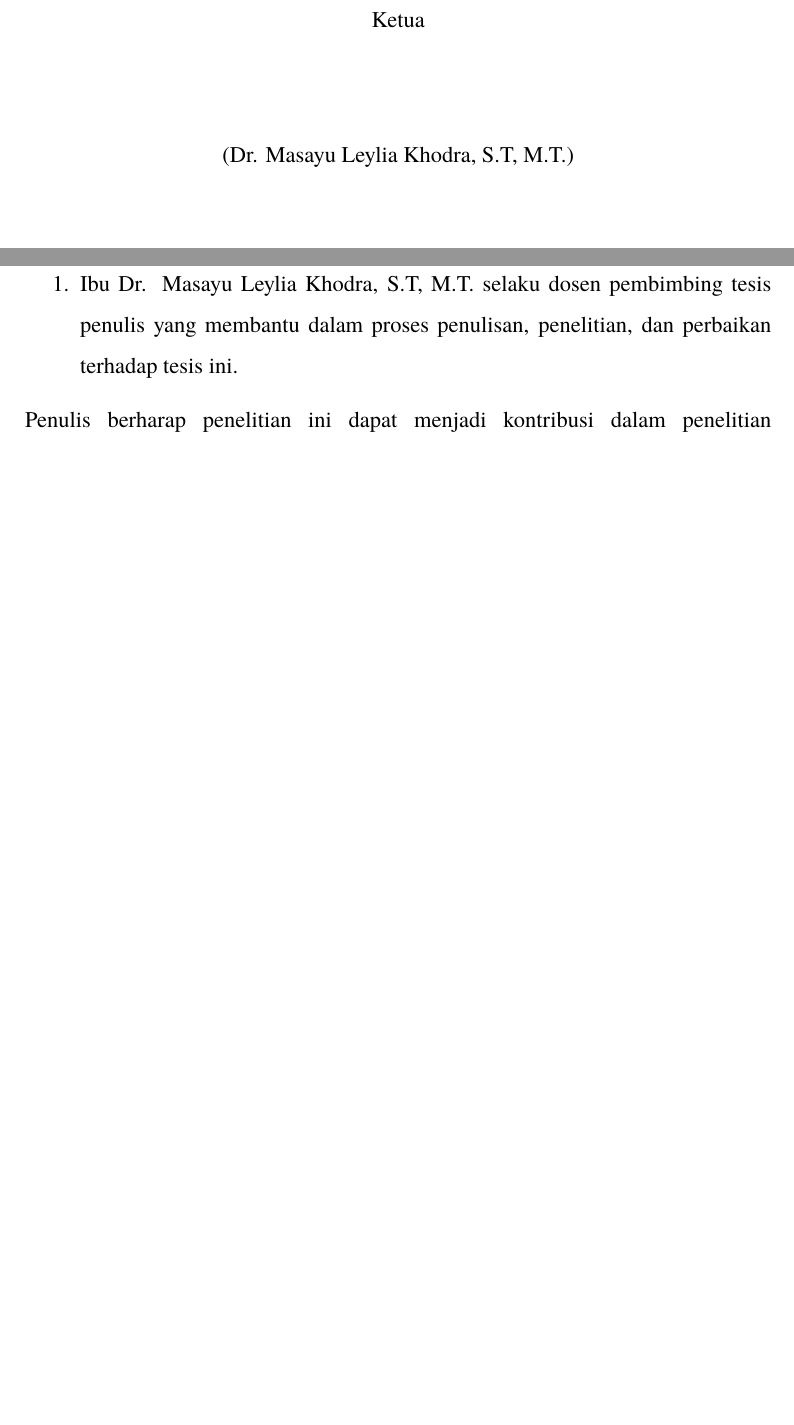
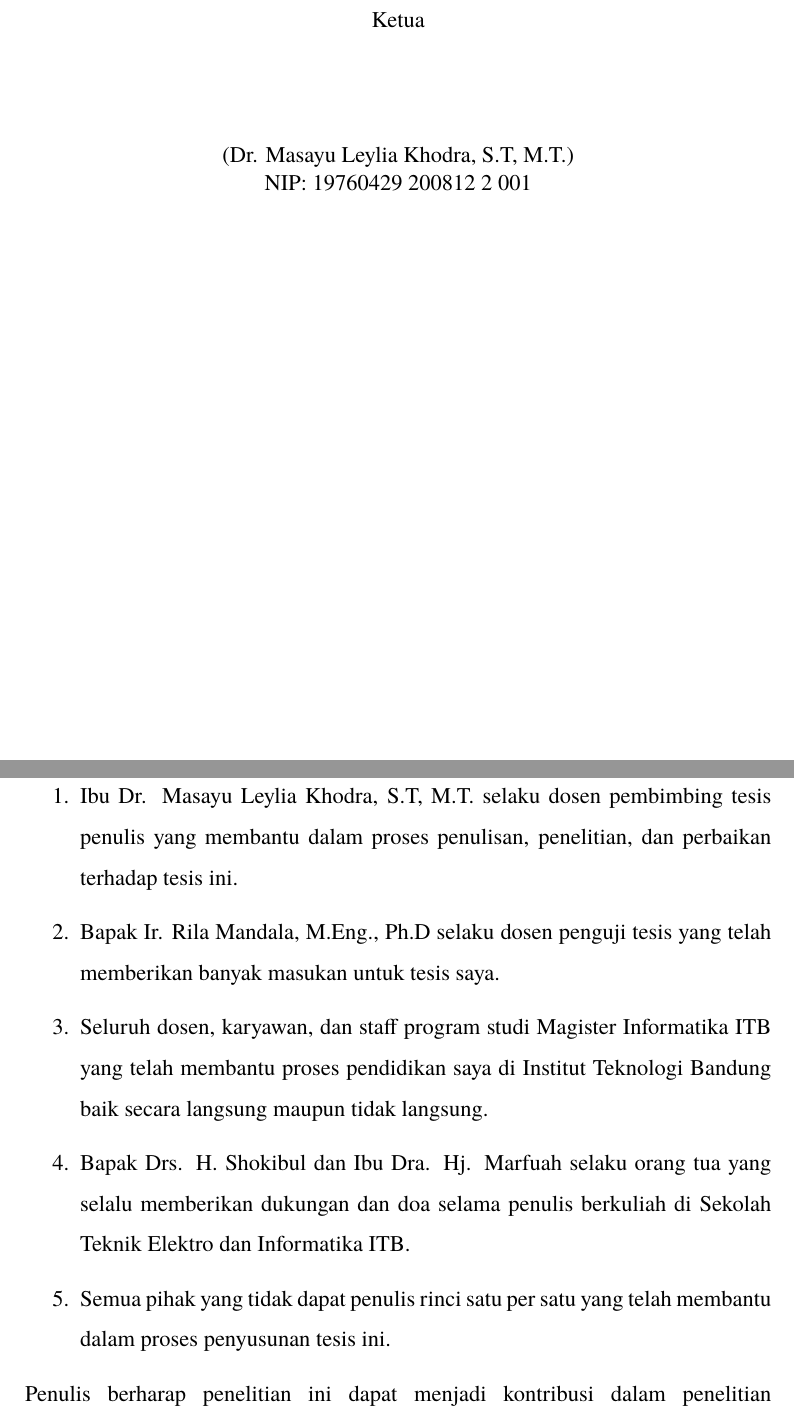
Before and after one commit to nafkhanzam-thesis/report, a LaTeX thesis (src/main.tex, which reads src/sections/agreement.tex, src/sections/preface.tex): two parts of pages 4 and 7 of 54, joined at a grey line, cut so that both start at the same text, the shorter picture padded with empty space. Compiled offline with pdfLaTeX.

Commit message:
add fillable preface & agreement

```diff
--- a/src/sections/agreement.tex
+++ b/src/sections/agreement.tex
@@ -27,6 +27,7 @@
   \hfill\\
   \hfill\\
   \hfill\\
-  (\SupervisorName)
+  (\SupervisorName)\\
+  NIP: 19760429 200812 2 001
 \end{center}
 \end{spacing}
--- a/src/sections/preface.tex
+++ b/src/sections/preface.tex
@@ -8,7 +8,11 @@
 
 Puji Syukur penulis panjatkan kepada Allah SWT, atas nikmat dan karunia-Nya, penulis dapat menyelesaikan tesis dengan judul ``\textit{\Title}''. Penulis menyadari selama proses penyusunan tesis, banyak pihak yang mendukung penyelesaian tesis ini. Oleh karena itu penulis ingin mengucapkan terima kasih kepada:
 \begin{enumerate}
-  \item \SupervisorHonorific~\SupervisorName{} selaku dosen pembimbing tesis penulis yang membantu dalam proses penulisan, penelitian, dan perbaikan terhadap tesis ini.
+  \item \SupervisorHonorific{} \SupervisorName{} selaku dosen pembimbing tesis penulis yang membantu dalam proses penulisan, penelitian, dan perbaikan terhadap tesis ini.
+  \item Bapak Ir. Rila Mandala, M.Eng., Ph.D selaku dosen penguji tesis yang telah memberikan banyak masukan untuk tesis saya.
+  \item Seluruh dosen, karyawan, dan staff program studi Magister Informatika ITB yang telah membantu proses pendidikan saya di Institut Teknologi Bandung baik secara langsung maupun tidak langsung.
+  \item Bapak Drs. H. Shokibul dan Ibu Dra. Hj. Marfuah selaku orang tua yang selalu memberikan dukungan dan doa selama penulis berkuliah di Sekolah Teknik Elektro dan Informatika ITB.
+  \item Semua pihak yang tidak dapat penulis rinci satu per satu yang telah membantu dalam proses penyusunan tesis ini.
 \end{enumerate}
 
 Penulis berharap penelitian ini dapat menjadi kontribusi dalam penelitian pemrosesan bahasa alami, terutama dalam bidang representasi semantik. Penulis juga menyadari bahwa terdapat kekurangan dalam penulisan dan pengerjaan tesis ini. Oleh karena itu penulis berharap mendapatkan saran dan kritik yang membangun untuk mengembangkan penelitian ini di masa depan.
```
